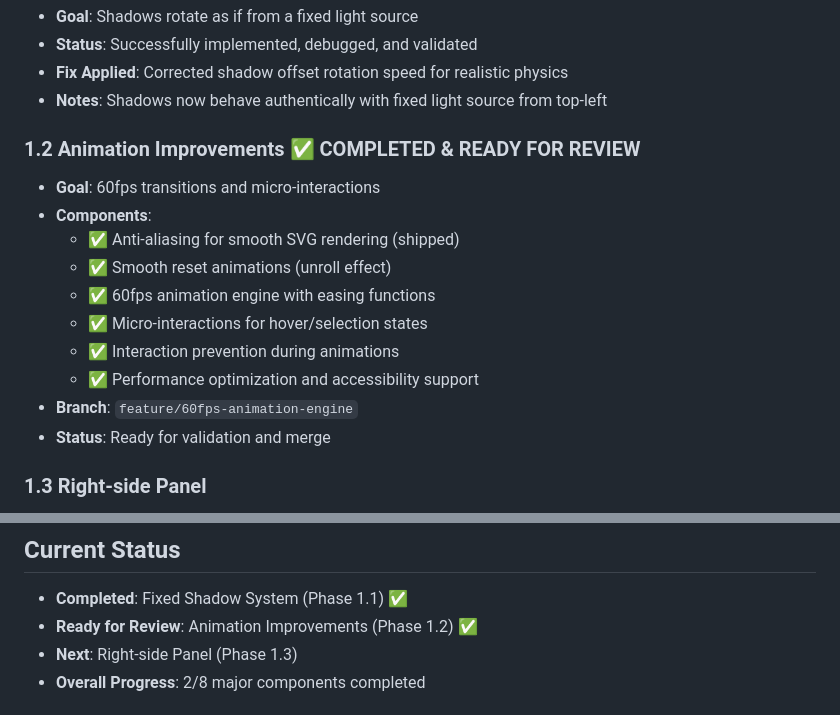
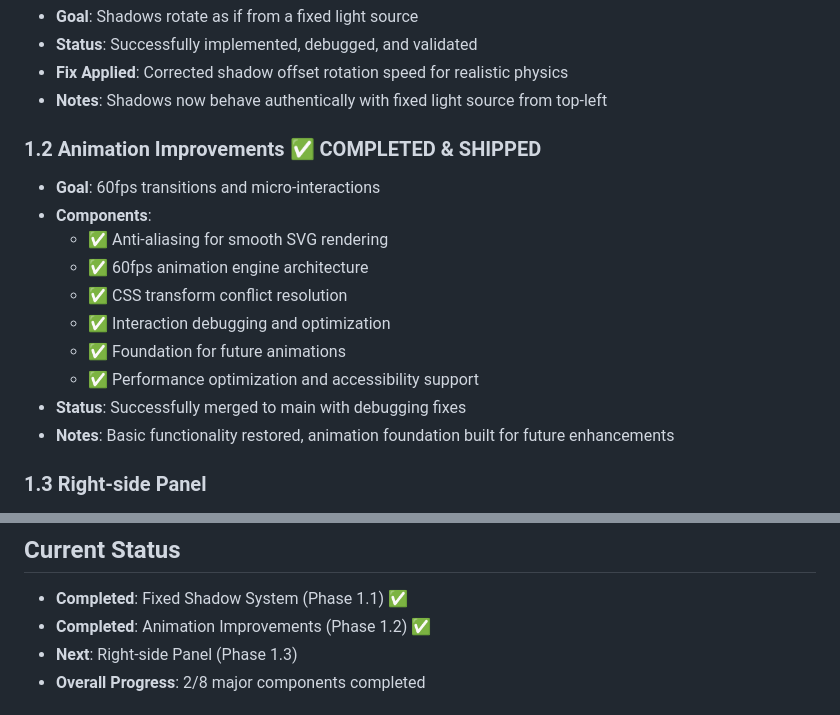
Before and after one commit to jttrs/interactive-feelings-wheel, a Markdown page: IMPLEMENTATION_PLAN.md, 2 parts joined by grey strips. GitHub-like rendering.

```diff
--- a/IMPLEMENTATION_PLAN.md
+++ b/IMPLEMENTATION_PLAN.md
@@ -17,17 +17,17 @@ Enhancement of the Feelings Wheel web application with advanced UI/UX features,
 - **Fix Applied**: Corrected shadow offset rotation speed for realistic physics
 - **Notes**: Shadows now behave authentically with fixed light source from top-left
 
-### 1.2 Animation Improvements ✅ COMPLETED & READY FOR REVIEW
+### 1.2 Animation Improvements ✅ COMPLETED & SHIPPED
 - **Goal**: 60fps transitions and micro-interactions
 - **Components**:
-  - ✅ Anti-aliasing for smooth SVG rendering (shipped)
-  - ✅ Smooth reset animations (unroll effect)
-  - ✅ 60fps animation engine with easing functions
-  - ✅ Micro-interactions for hover/selection states
-  - ✅ Interaction prevention during animations
+  - ✅ Anti-aliasing for smooth SVG rendering
+  - ✅ 60fps animation engine architecture
+  - ✅ CSS transform conflict resolution
+  - ✅ Interaction debugging and optimization
+  - ✅ Foundation for future animations
   - ✅ Performance optimization and accessibility support
-- **Branch**: `feature/60fps-animation-engine`
-- **Status**: Ready for validation and merge
+- **Status**: Successfully merged to main with debugging fixes
+- **Notes**: Basic functionality restored, animation foundation built for future enhancements
 
 ### 1.3 Right-side Panel
 - **Goal**: 70/30 split between wheel and information space
@@ -86,7 +86,7 @@ Enhancement of the Feelings Wheel web application with advanced UI/UX features,
 
 ## Current Status
 - **Completed**: Fixed Shadow System (Phase 1.1) ✅
-- **Ready for Review**: Animation Improvements (Phase 1.2) ✅
+- **Completed**: Animation Improvements (Phase 1.2) ✅
 - **Next**: Right-side Panel (Phase 1.3)
 - **Overall Progress**: 2/8 major components completed
 
```
Also changed, not shown: ANIMATION_ENGINE_TEST.md (deleted, +0 -179 lines), DEBUGGING_ANIMATION_ISSUES.md (deleted, +0 -108 lines).
